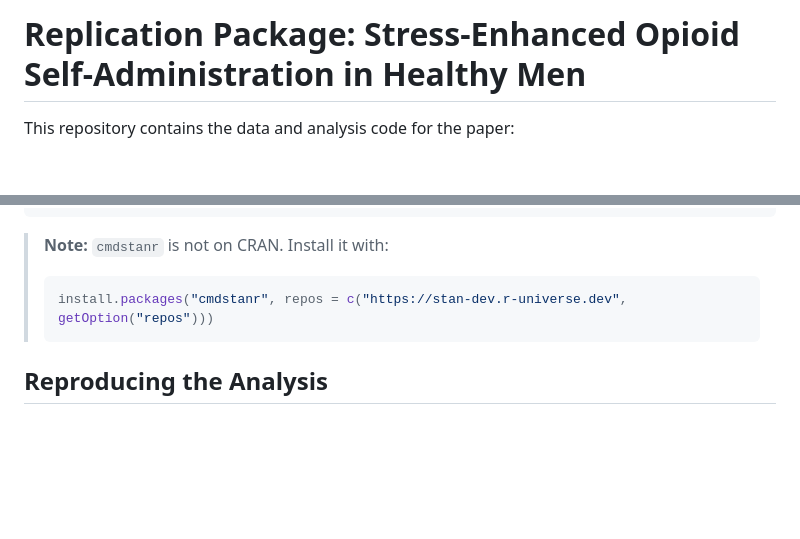
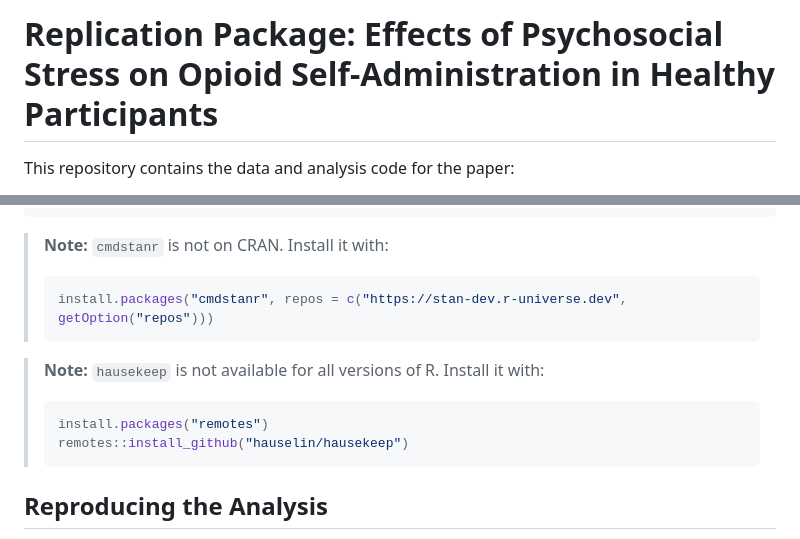
Before and after one commit to gbiele/OpioidAnalysis, a Markdown page: README.md, 2 parts joined by grey strips. GitHub-like rendering; blank space fills up the shorter version.

Commit message:
Update README.md
changed the main title and added a note about the hausekeep package

````diff
--- a/README.md
+++ b/README.md
@@ -1,4 +1,4 @@
-# Replication Package: Stress-Enhanced Opioid Self-Administration in Healthy Men
+# Replication Package: Effects of Psychosocial Stress on Opioid Self-Administration in Healthy Participants
 
 This repository contains the data and analysis code for the paper:
 
@@ -98,6 +98,13 @@ install.packages(c(
 > install.packages("cmdstanr", repos = c("https://stan-dev.r-universe.dev", getOption("repos")))
 > ```
 
+> **Note:** `hausekeep` is not available for all versions of R. Install it with:
+> ```r
+> install.packages("remotes")
+> remotes::install_github("hauselin/hausekeep")
+> ```
+
+
 ## Reproducing the Analysis
 
 Always reproduce from the **main** report only (see [Compile only the main report](#compile-only-the-main-report) above). Open `OPIOIDREWARD_WP1.Rmd` in RStudio and knit to HTML, or run from the command line:
````
